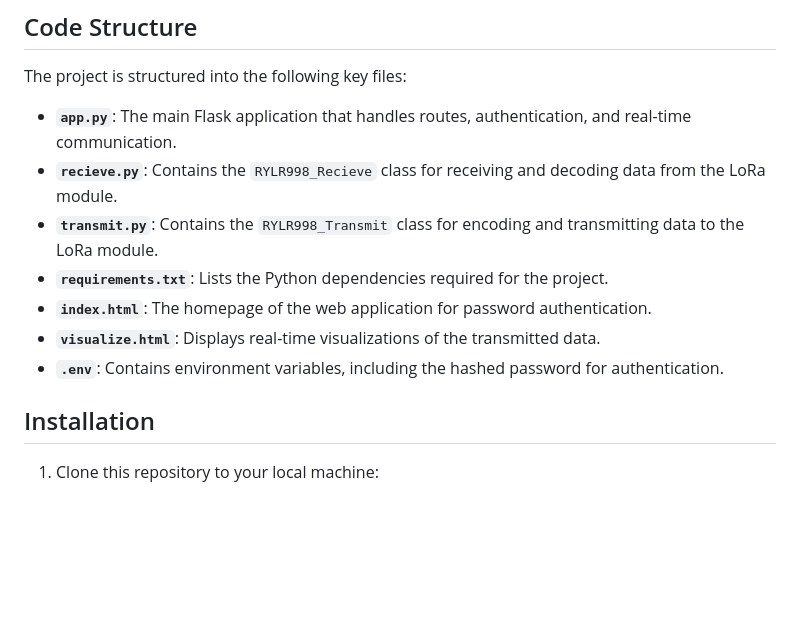
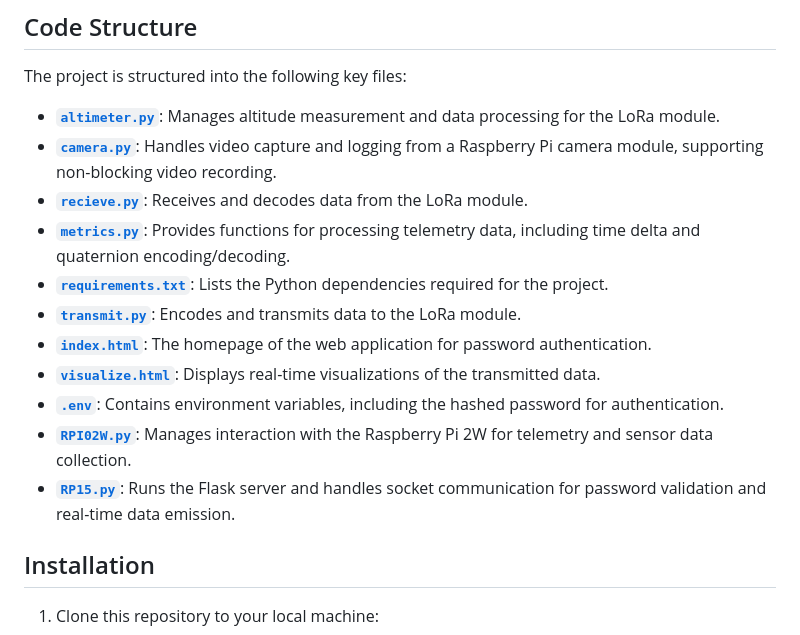
Before and after one commit to Binimal101/AvionicsRocketSystemsF24, a Markdown page: README.md, the part around one of its changes. Drawn GitHub-style; blank space fills up the shorter version.

Commit message:
updated readme to include all the main files while linking to them

```diff
--- a/README.md
+++ b/README.md
@@ -41,13 +41,17 @@ The system uses a combination of Flask-SocketIO and the RYLR998 module to collec
 
 The project is structured into the following key files:
 
-- **`app.py`**: The main Flask application that handles routes, authentication, and real-time communication.
-- **`recieve.py`**: Contains the `RYLR998_Recieve` class for receiving and decoding data from the LoRa module.
-- **`transmit.py`**: Contains the `RYLR998_Transmit` class for encoding and transmitting data to the LoRa module.
-- **`requirements.txt`**: Lists the Python dependencies required for the project.
-- **`index.html`**: The homepage of the web application for password authentication.
-- **`visualize.html`**: Displays real-time visualizations of the transmitted data.
-- **`.env`**: Contains environment variables, including the hashed password for authentication.
+- **[`altimeter.py`](src/altimeter.py)**: Manages altitude measurement and data processing for the LoRa module.
+- **[`camera.py`](src/camera.py)**: Handles video capture and logging from a Raspberry Pi camera module, supporting non-blocking video recording.
+- **[`recieve.py`](src/recieve.py)**: Receives and decodes data from the LoRa module.
+- **[`metrics.py`](src/metrics.py)**: Provides functions for processing telemetry data, including time delta and quaternion encoding/decoding.
+- **[`requirements.txt`](src/requirements.txt)**: Lists the Python dependencies required for the project.
+- **[`transmit.py`](src/transmit.py)**: Encodes and transmits data to the LoRa module.
+- **[`index.html`](src/templates/index.html)**: The homepage of the web application for password authentication.
+- **[`visualize.html`](src/templates/visualize.html)**: Displays real-time visualizations of the transmitted data.
+- **[`.env`](.env)**: Contains environment variables, including the hashed password for authentication.
+- **[`RPI02W.py`](src/RPI02W.py)**: Manages interaction with the Raspberry Pi 2W for telemetry and sensor data collection.
+- **[`RP15.py`](src/RP15.py)**: Runs the Flask server and handles socket communication for password validation and real-time data emission.
 
 ## Installation
 
```
Also changed, not shown: other parts of README.md (+0 -1 lines).
